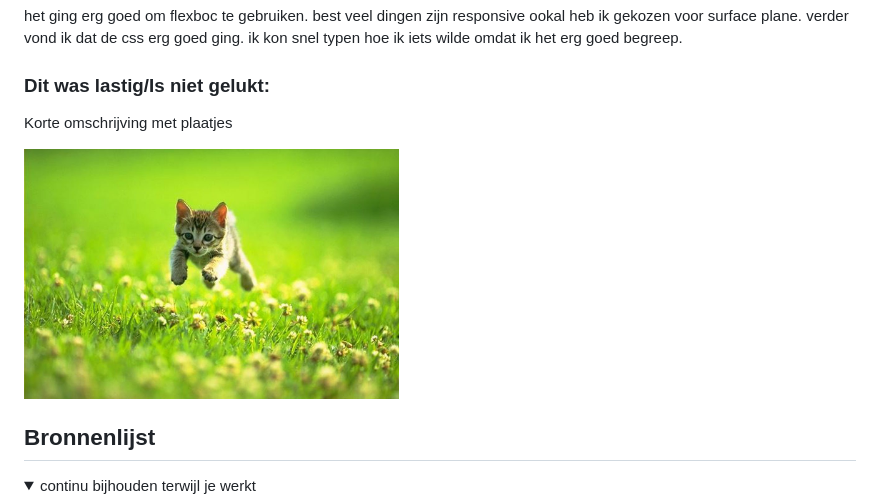
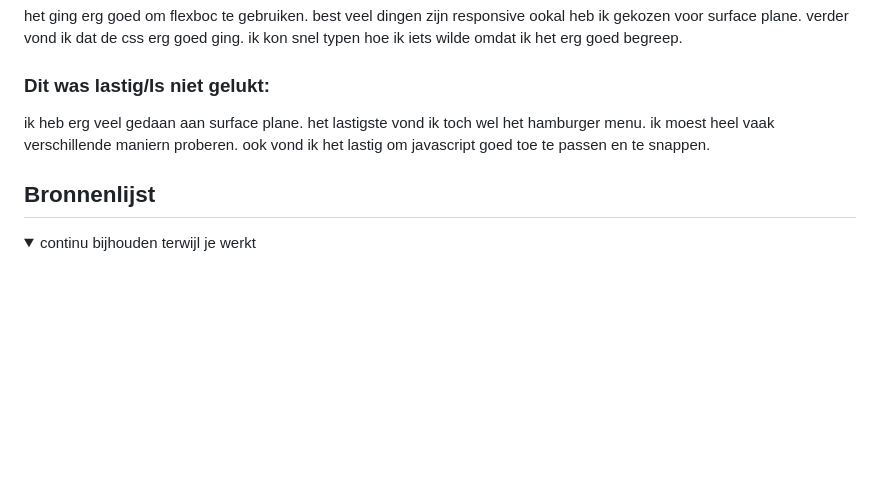
Before and after one commit to jihanee-cmd/fedCmd, a Markdown page: README.md, the part around the change. GitHub-like rendering; folded sections open; blank space fills up the shorter version.

```diff
--- a/README.md
+++ b/README.md
@@ -197,9 +197,10 @@ Nb. Door *open* toe te voegen aan een *details* element kun je deze standaard op
 
 
   ### Dit was lastig/Is niet gelukt:
-  Korte omschrijving met plaatjes
+  ik heb erg veel gedaan aan surface plane. het lastigste vond ik toch wel het hamburger menu.
+  ik moest heel vaak verschillende maniern proberen. ook vond ik het lastig om javascript goed toe te passen en te snappen.
 
-  <img src="readme-images/dummy-plaatje.jpg" width="375px" alt="bummer">
+
 </details>
 
 
```
